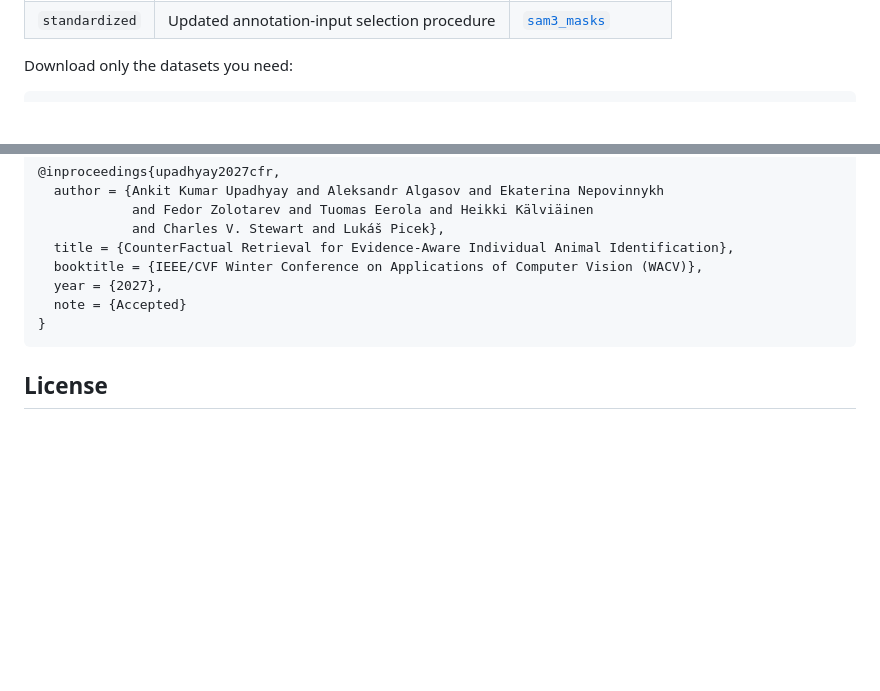
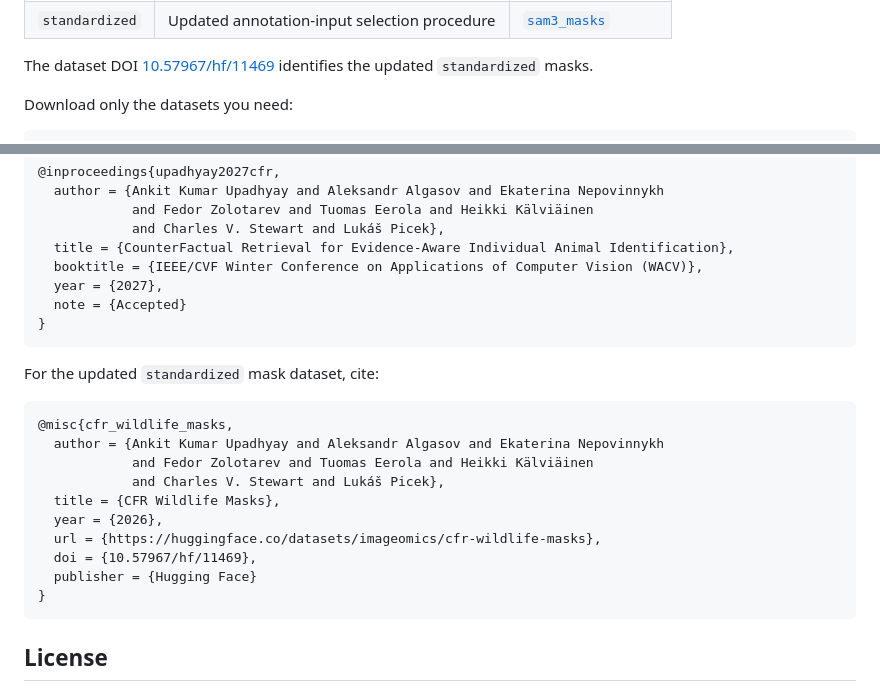
Before and after one commit to AnkitKUpadhyay/cfr, a Markdown page: README.md, 2 parts joined by grey strips. Drawn GitHub-style; blank space fills up the shorter version.

Commit message:
Document mask dataset DOI and paper archive branch

````diff
--- a/README.md
+++ b/README.md
@@ -28,4 +28,6 @@ Two mask versions are available. **Use the historical masks for the original eva
 | `standardized` | Updated annotation-input selection procedure | [`sam3_masks`](sam3_masks/) |
+
+The dataset DOI [10.57967/hf/11469](https://doi.org/10.57967/hf/11469) identifies the updated `standardized` masks.
 
 Download only the datasets you need:
 
@@ -103,6 +105,21 @@ Please cite CFR and the relevant source datasets/papers, [WildlifeDatasets](http
 }
 ```
 
+For the updated `standardized` mask dataset, cite:
+
+```bibtex
+@misc{cfr_wildlife_masks,
+  author = {Ankit Kumar Upadhyay and Aleksandr Algasov and Ekaterina Nepovinnykh
+            and Fedor Zolotarev and Tuomas Eerola and Heikki Kälviäinen
+            and Charles V. Stewart and Lukáš Picek},
+  title = {CFR Wildlife Masks},
+  year = {2026},
+  url = {https://huggingface.co/datasets/imageomics/cfr-wildlife-masks},
+  doi = {10.57967/hf/11469},
+  publisher = {Hugging Face}
+}
+```
+
 ## License
 
 CFR code is licensed under [MIT](LICENSE). Released masks are licensed under [CC BY 4.0](https://creativecommons.org/licenses/by/4.0/). Source datasets, SAM3, model weights, and other dependencies retain their respective licenses and terms.
````
Also changed, not shown: other parts of README.md (+1 -1 lines), docs/mask_releases.md (+1 -1 lines).
